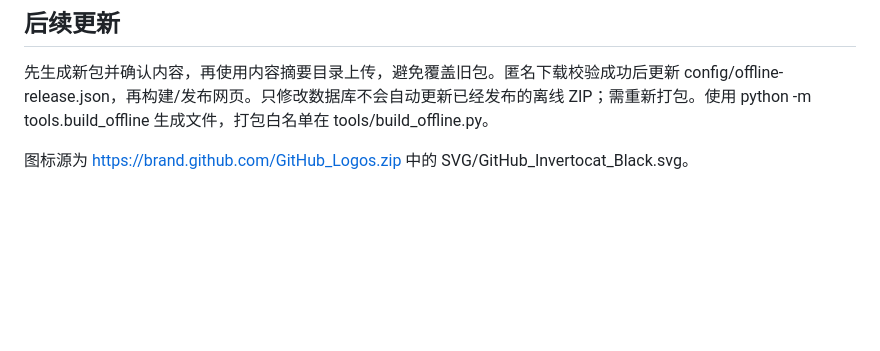
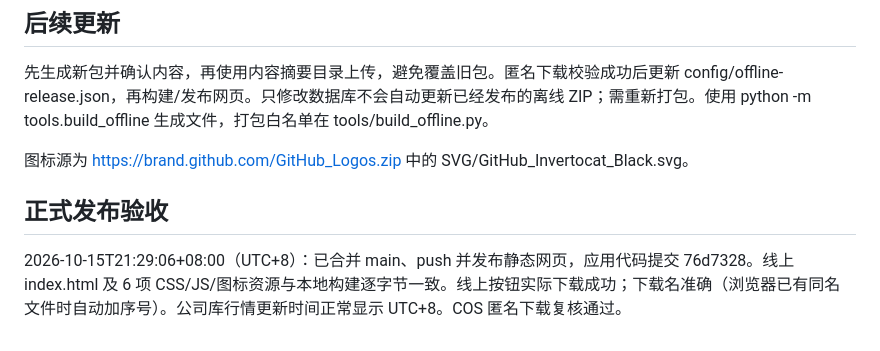
Before and after one commit to Verlaski/semi-industry-web, a Markdown page: docs/OFFLINE_RELEASE_REVIEW.md, the part around the change. Rendered like a GitHub page; blank space fills up the shorter version.

Commit message:
docs: record offline archive production acceptance

```diff
--- a/docs/OFFLINE_RELEASE_REVIEW.md
+++ b/docs/OFFLINE_RELEASE_REVIEW.md
@@ -34,3 +34,7 @@ Python 10 项、Node 16 项、JS 语法及 diff 检查通过。离线数据投
 先生成新包并确认内容，再使用内容摘要目录上传，避免覆盖旧包。匿名下载校验成功后更新 config/offline-release.json，再构建/发布网页。只修改数据库不会自动更新已经发布的离线 ZIP；需重新打包。使用 python -m tools.build_offline 生成文件，打包白名单在 tools/build_offline.py。
 
 图标源为 https://brand.github.com/GitHub_Logos.zip 中的 SVG/GitHub_Invertocat_Black.svg。
+
+## 正式发布验收
+
+2026-10-15T21:29:06+08:00（UTC+8）：已合并 main、push 并发布静态网页，应用代码提交 76d7328。线上 index.html 及 6 项 CSS/JS/图标资源与本地构建逐字节一致。线上按钮实际下载成功；下载名准确（浏览器已有同名文件时自动加序号）。公司库行情更新时间正常显示 UTC+8。COS 匿名下载复核通过。
```
